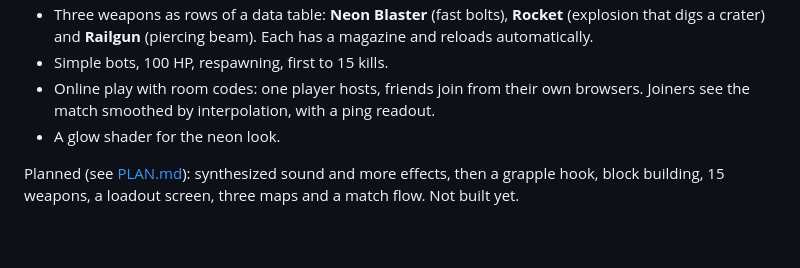
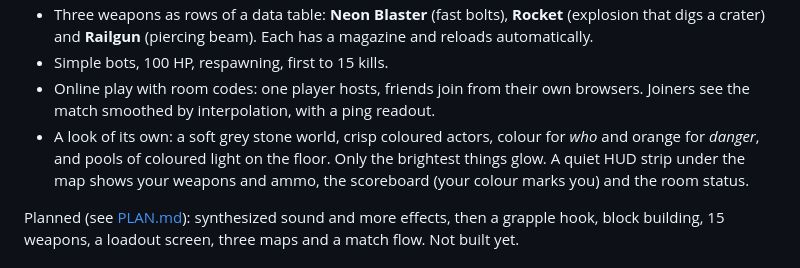
Before and after one commit to KunkelAlexander/bomblero, a Markdown page: README.md, the part around the change printed below. GitHub-like rendering; blank space fills up the shorter version.

```diff
--- a/README.md
+++ b/README.md
@@ -29,7 +30,10 @@ Early but playable. Done so far:
 * Simple bots, 100 HP, respawning, first to 15 kills.
 * Online play with room codes: one player hosts, friends join from their own
   browsers. Joiners see the match smoothed by interpolation, with a ping readout.
-* A glow shader for the neon look.
+* A look of its own: a soft grey stone world, crisp coloured actors, colour for
+  *who* and orange for *danger*, and pools of coloured light on the floor. Only
+  the brightest things glow. A quiet HUD strip under the map shows your weapons
+  and ammo, the scoreboard (your colour marks you) and the room status.
 
 Planned (see [PLAN.md](PLAN.md)): synthesized sound and more effects, then a
 grapple hook, block building, 15 weapons, a loadout screen, three maps and a
```
Also changed, not shown: other parts of README.md (+4 -3 lines), docs/img/host.png, docs/img/match.png, docs/img/menu.png, 9 other files.
